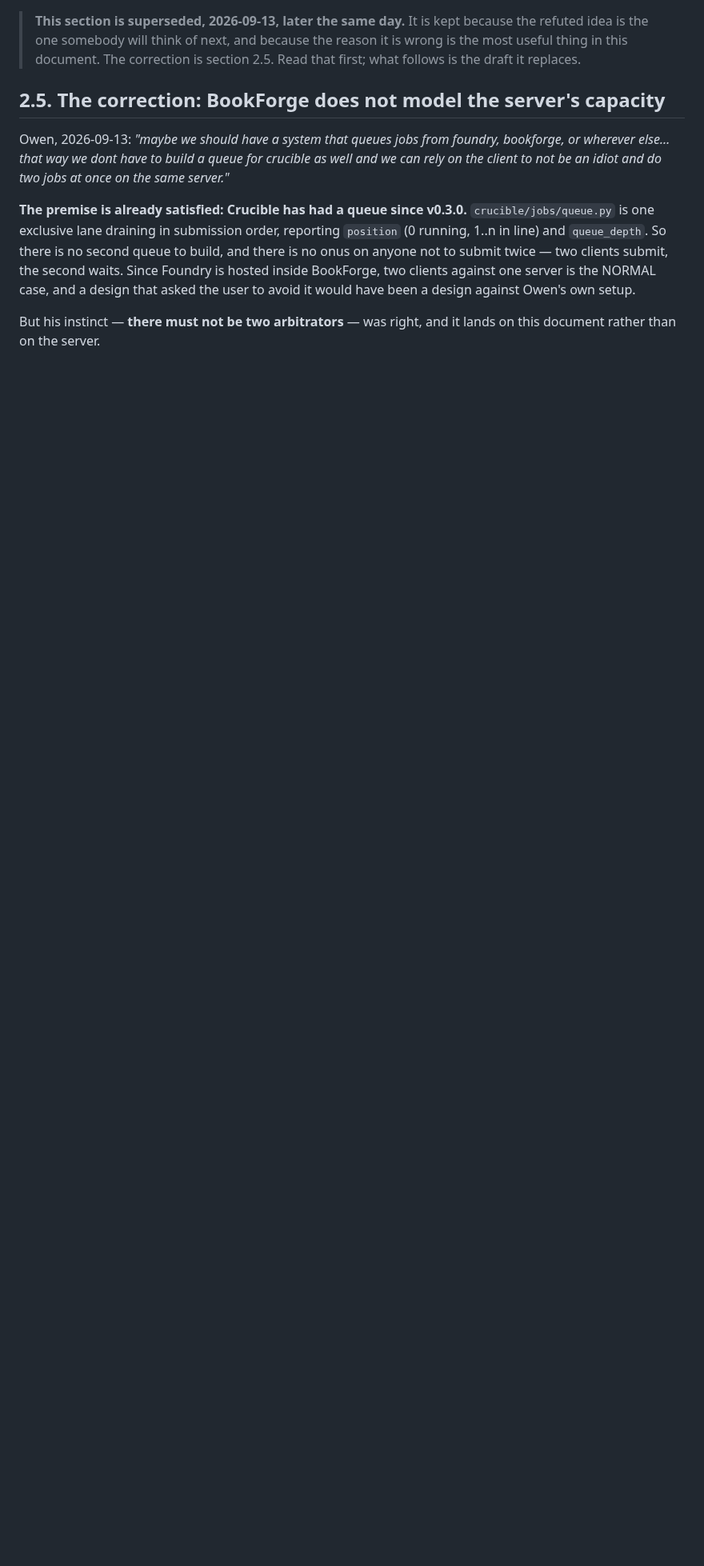
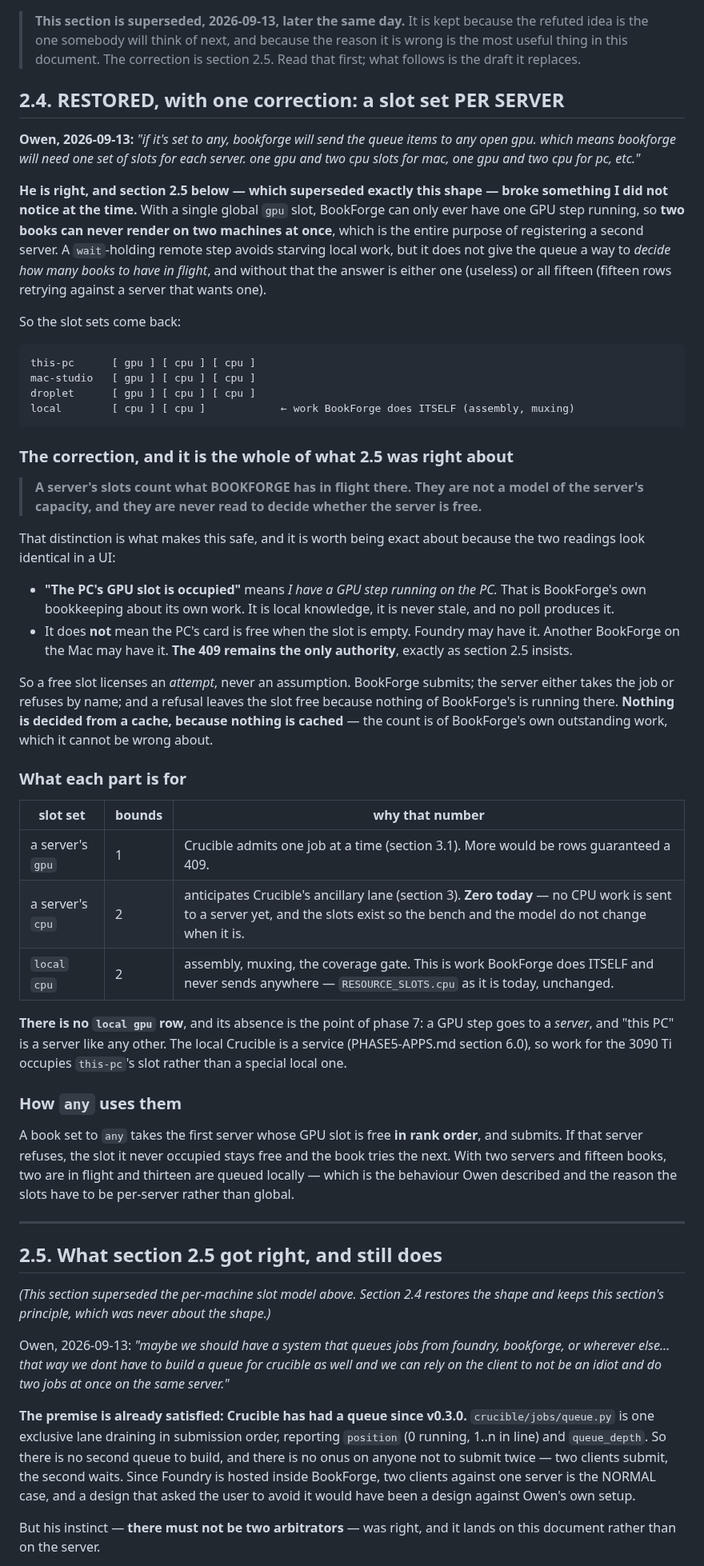
Before and after one commit to telltaleatheist/crucible, a Markdown page: docs/PHASE7-LANES.md, the part around one of its changes. Shown at 80% size. GitHub-like rendering; blank space fills up the shorter version.

Commit message:
docs(phase7): restore per-server slot sets — 2.5 superseded the wrong half
Owen: "bookforge will need one set of slots for each server. one gpu and two cpu
slots for mac, one gpu and two cpu for pc, etc."

He is right, and section 2.5 — which superseded exactly this shape — broke
something I did not notice. Under one global `gpu` slot BookForge can only ever
have one GPU step running, so TWO BOOKS CAN NEVER RENDER ON TWO MACHINES AT
ONCE, which is the entire purpose of registering a second server. Holding `wait`
kept the local card free but gave the queue no way to decide how many books to
have in flight: either one (useless) or all fifteen (fifteen rows retrying).

So the slot sets come back — one per server, plus a `local` cpu pair for work
BookForge does ITSELF (assembly, muxing) and never sends anywhere. There is no
`local gpu` row, and its absence is the point of the phase: a GPU step goes to a
SERVER, and "this PC" is a server like any other.

THE CORRECTION, which is what 2.5 was actually right about: a server's slots
count what BOOKFORGE has in flight there. They are not a model of the server's
capacity and are never read to decide whether it is free. "The PC's GPU slot is
occupied" means "I have a step running on the PC" — local knowledge, never
stale, produced by no poll. A free slot licenses an ATTEMPT, never an
assumption; the 409 remains the only authority, and a refusal leaves the slot
free because nothing of BookForge's is running there. Nothing is decided from a
cache because nothing is cached.

2.5 is narrowed to the claim it can support: the shape was fine, the ownership
was not.

Co-Authored-By: Claude Opus 5 (1M context) <noreply@anthropic.com>

````diff
--- a/docs/PHASE7-LANES.md
+++ b/docs/PHASE7-LANES.md
@@ -46,7 +46,79 @@ meant. Admission is local for the same reason: `queue-engine.ts` checks
 > is the most useful thing in this document. The correction is section 2.5. Read that
 > first; what follows is the draft it replaces.
 
-## 2.5. The correction: BookForge does not model the server's capacity
+## 2.4. RESTORED, with one correction: a slot set PER SERVER
+
+**Owen, 2026-09-13:** *"if it's set to any, bookforge will send the queue items to any open
+gpu. which means bookforge will need one set of slots for each server. one gpu and two cpu
+slots for mac, one gpu and two cpu for pc, etc."*
+
+**He is right, and section 2.5 below — which superseded exactly this shape — broke something
+I did not notice at the time.** With a single global `gpu` slot, BookForge can only ever
+have one GPU step running, so **two books can never render on two machines at once**, which
+is the entire purpose of registering a second server. A `wait`-holding remote step avoids
+starving local work, but it does not give the queue a way to *decide how many books to have
+in flight*, and without that the answer is either one (useless) or all fifteen (fifteen rows
+retrying against a server that wants one).
+
+So the slot sets come back:
+
+```
+this-pc      [ gpu ] [ cpu ] [ cpu ]
+mac-studio   [ gpu ] [ cpu ] [ cpu ]
+droplet      [ gpu ] [ cpu ] [ cpu ]
+local        [ cpu ] [ cpu ]            ← work BookForge does ITSELF (assembly, muxing)
+```
+
+### The correction, and it is the whole of what 2.5 was right about
+
+> **A server's slots count what BOOKFORGE has in flight there. They are not a model of the
+> server's capacity, and they are never read to decide whether the server is free.**
+
+That distinction is what makes this safe, and it is worth being exact about because the two
+readings look identical in a UI:
+
+- **"The PC's GPU slot is occupied"** means *I have a GPU step running on the PC.* That is
+  BookForge's own bookkeeping about its own work. It is local knowledge, it is never stale,
+  and no poll produces it.
+- It does **not** mean the PC's card is free when the slot is empty. Foundry may have it.
+  Another BookForge on the Mac may have it. **The 409 remains the only authority**, exactly
+  as section 2.5 insists.
+
+So a free slot licenses an *attempt*, never an assumption. BookForge submits; the server
+either takes the job or refuses by name; and a refusal leaves the slot free because nothing
+of BookForge's is running there. **Nothing is decided from a cache, because nothing is
+cached** — the count is of BookForge's own outstanding work, which it cannot be wrong
+about.
+
+### What each part is for
+
+| slot set | bounds | why that number |
+|---|---|---|
+| a server's `gpu` | 1 | Crucible admits one job at a time (section 3.1). More would be rows guaranteed a 409. |
+| a server's `cpu` | 2 | anticipates Crucible's ancillary lane (section 3). **Zero today** — no CPU work is sent to a server yet, and the slots exist so the bench and the model do not change when it is. |
+| `local` `cpu` | 2 | assembly, muxing, the coverage gate. This is work BookForge does ITSELF and never sends anywhere — `RESOURCE_SLOTS.cpu` as it is today, unchanged. |
+
+**There is no `local gpu` row**, and its absence is the point of phase 7: a GPU step goes to
+a *server*, and "this PC" is a server like any other. The local Crucible is a service
+(PHASE5-APPS.md section 6.0), so work for the 3090 Ti occupies `this-pc`'s slot rather than
+a special local one.
+
+### How `any` uses them
+
+A book set to `any` takes the first server whose GPU slot is free **in rank order**, and
+submits. If that server refuses, the slot it never occupied stays free and the book tries
+the next. With two servers and fifteen books, two are in flight and thirteen are queued
+locally — which is the behaviour Owen described and the reason the slots have to be
+per-server rather than global.
+
+---
+
+## 2.5. What section 2.5 got right, and still does
+
+*(This section superseded the per-machine slot model above. Section 2.4 restores the shape
+and keeps this section's principle, which was never about the shape.)*
+
+
 
 Owen, 2026-09-13: *"maybe we should have a system that queues jobs from foundry,
 bookforge, or wherever else… that way we dont have to build a queue for crucible as well
````
Also changed, not shown: other parts of docs/PHASE7-LANES.md (+16 -9 lines).
